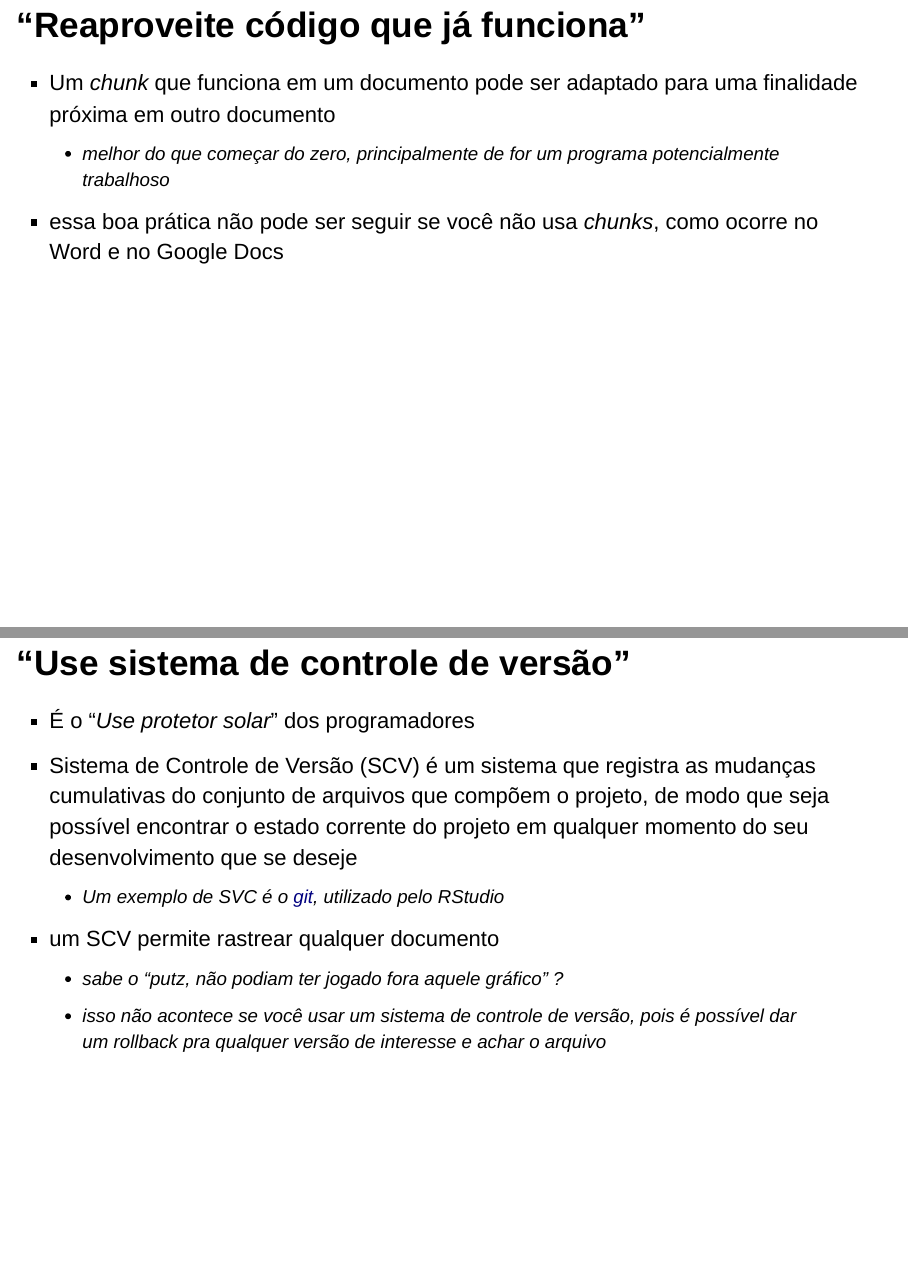
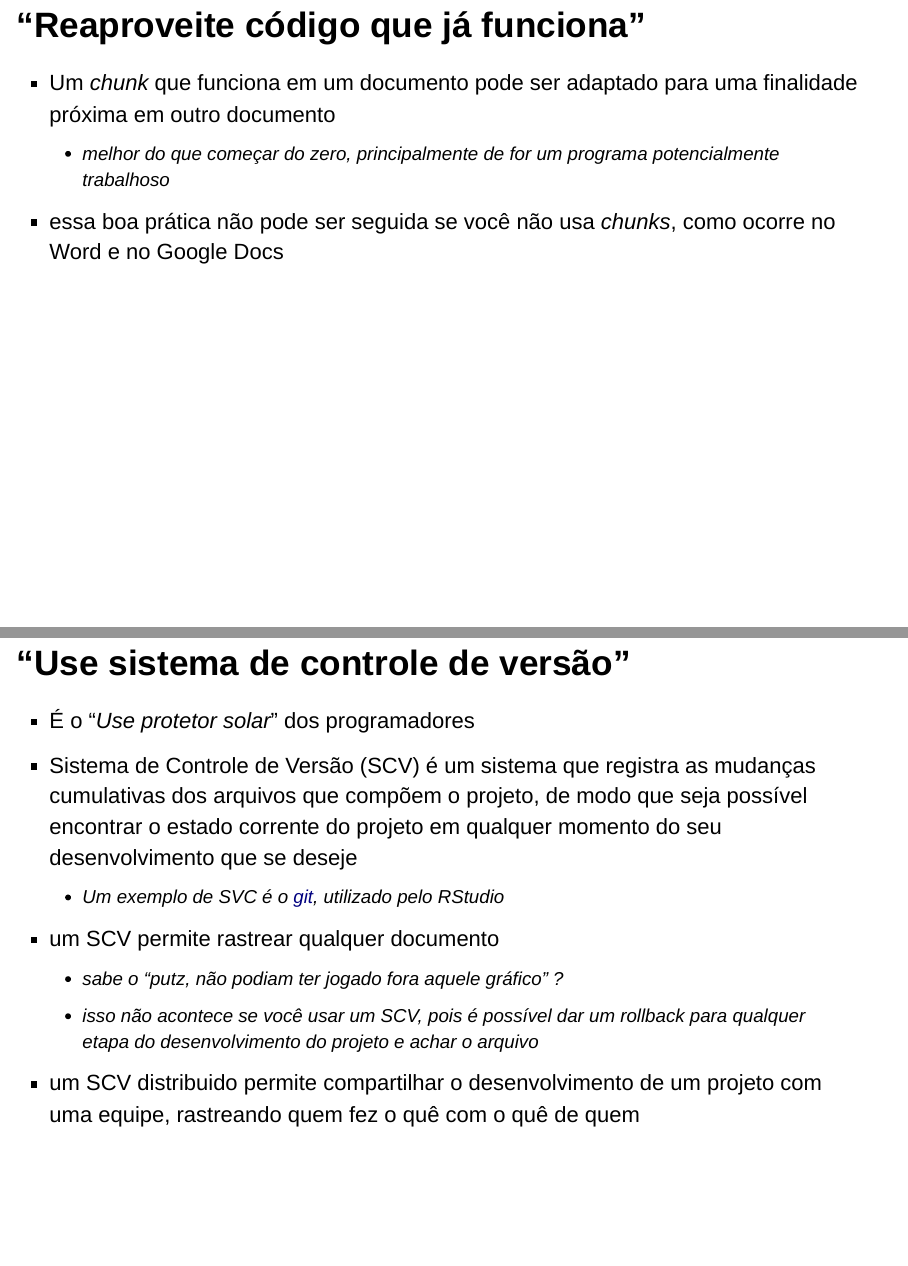
Before and after one commit to albanesere/DoctoReprodutRMarkdown, an R Markdown document (DoctoReprodutRMarkdown.Rmd): pages 19 and 20 of 40, joined at a grey line. Rendered offline with R 4.5, knitr and Pandoc, with nearby package versions; drawn as Slidy slides in place of the format the file asks for.

Commit message:
just linting

```diff
--- a/DoctoReprodutRMarkdown.Rmd
+++ b/DoctoReprodutRMarkdown.Rmd
@@ -235,7 +235,7 @@ Transportando para a realidade da produção de conteúdo
   próxima em outro documento
     - melhor do que começar do zero, principalmente de for um programa
       potencialmente trabalhoso
-- essa boa prática não pode ser seguir se você não usa *chunks*, como ocorre no
+- essa boa prática não pode ser seguida se você não usa *chunks*, como ocorre no
   Word e no Google Docs
 
 
@@ -244,18 +244,18 @@ Transportando para a realidade da produção de conteúdo
 
 - É o "*Use protetor solar*" dos programadores
 - Sistema de Controle de Versão (SCV) é um sistema que registra as mudanças
-  cumulativas do conjunto de arquivos que compõem o projeto, de modo que seja
-  possível encontrar o estado corrente do projeto em qualquer momento do seu
+  cumulativas dos arquivos que compõem o projeto, de modo que seja possível
+  encontrar o estado corrente do projeto em qualquer momento do seu
   desenvolvimento que se deseje
     - Um exemplo de SVC é o [*git*](https://git-scm.com/), utilizado pelo RStudio
 - um SCV permite rastrear qualquer documento
     - sabe o "*putz, não podiam ter jogado fora aquele gráfico*"
       <!-- e o "*é, ninguém tá achando a versão anterior da arquivo*" -->
       ?
-    - isso não acontece se você usar um sistema de controle de versão, pois é
-      possível dar um *rollback* pra qualquer versão de interesse e achar o
-      arquivo
-
+    - isso não acontece se você usar um SCV, pois é possível dar um *rollback*
+      para qualquer etapa do desenvolvimento do projeto e achar o arquivo
+- um SCV distribuido permite compartilhar o desenvolvimento de um projeto com uma
+  equipe, rastreando quem fez o quê com o quê de quem
 
 
 <!-- ## Sistema de Controle de Versão | Partes de um SCV -->
```
